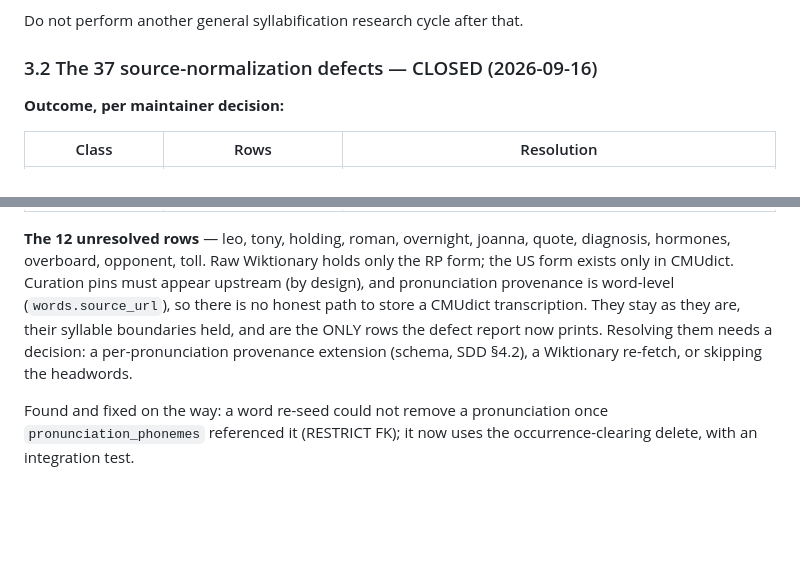
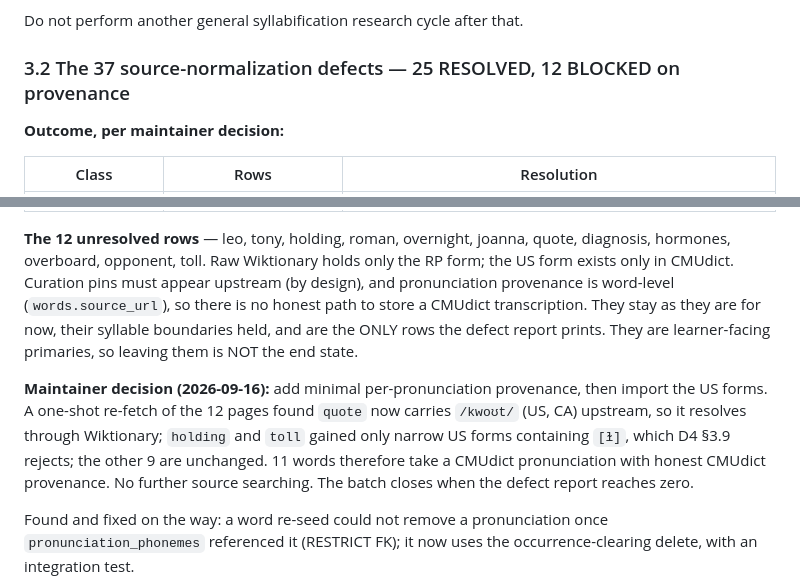
Before and after one commit to alpkavakli/PronounceAll, a Markdown page: docs/process/PronounceAll_Session_Handoff_2026-09-16.md, 2 parts joined by grey strips. Drawn GitHub-style; blank space fills up the shorter version.

Commit message:
docs: source-defect batch is 25 resolved and 12 blocked on provenance
Records the maintainer's correction to the batch status, the decision to add
minimal per-pronunciation provenance, and the one-shot Wiktionary re-fetch:
quote now carries a US form upstream, holding and toll only narrow forms D4
rejects, the other nine are unchanged.

```diff
--- a/docs/process/PronounceAll_Session_Handoff_2026-09-16.md
+++ b/docs/process/PronounceAll_Session_Handoff_2026-09-16.md
@@ -141,7 +141,7 @@ Original plan, kept for reference:
 
 Do not perform another general syllabification research cycle after that.
 
-### 3.2 The 37 source-normalization defects — CLOSED (2026-09-16)
+### 3.2 The 37 source-normalization defects — 25 RESOLVED, 12 BLOCKED on provenance
 
 **Outcome, per maintainer decision:**
 
@@ -158,10 +158,17 @@ quote, diagnosis, hormones, overboard, opponent, toll. Raw Wiktionary holds
 only the RP form; the US form exists only in CMUdict. Curation pins must
 appear upstream (by design), and pronunciation provenance is word-level
 (`words.source_url`), so there is no honest path to store a CMUdict
-transcription. They stay as they are, their syllable boundaries held, and are
-the ONLY rows the defect report now prints. Resolving them needs a decision:
-a per-pronunciation provenance extension (schema, SDD §4.2), a Wiktionary
-re-fetch, or skipping the headwords.
+transcription. They stay as they are for now, their syllable boundaries held, and are the
+ONLY rows the defect report prints. They are learner-facing primaries, so
+leaving them is NOT the end state.
+
+**Maintainer decision (2026-09-16):** add minimal per-pronunciation
+provenance, then import the US forms. A one-shot re-fetch of the 12 pages
+found `quote` now carries `/kwoʊt/` (US, CA) upstream, so it resolves through
+Wiktionary; `holding` and `toll` gained only narrow US forms containing `[ɫ]`,
+which D4 §3.9 rejects; the other 9 are unchanged. 11 words therefore take a
+CMUdict pronunciation with honest CMUdict provenance. No further source
+searching. The batch closes when the defect report reaches zero.
 
 Found and fixed on the way: a word re-seed could not remove a pronunciation
 once `pronunciation_phonemes` referenced it (RESTRICT FK); it now uses the
```
